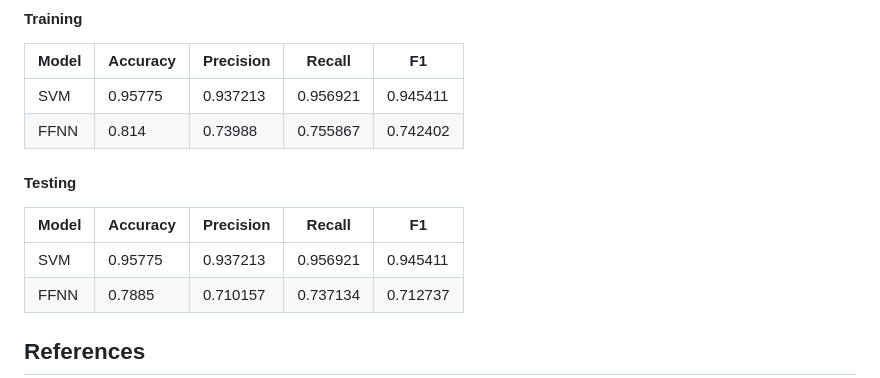
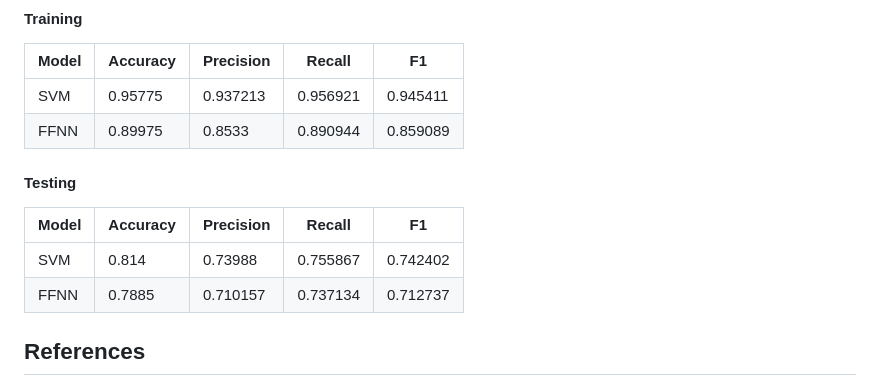
Before and after one commit to NicolaZomer/3D-Object-Classification, a Markdown page: README.md, the part around the change. GitHub-like rendering.

```diff
--- a/README.md
+++ b/README.md
@@ -64,13 +64,13 @@ For visualization purposes, we use T-SNE to reduce the dimensionality of the cod
 | Model | Accuracy | Precision | Recall | F1 |
 | --- | --- | --- | --- | --- |
 | SVM |  0.95775  |   0.937213   |   0.956921  |   0.945411 |
-| FFNN | 0.814  |  0.73988  |   0.755867  |  0.742402 |
+| FFNN | 0.89975   |  0.8533   |   0.890944   |  0.859089  |
 
 
 #### Testing
 | Model | Accuracy | Precision | Recall | F1 |
 | --- | --- | --- | --- | --- |
-| SVM |  0.95775  |   0.937213   |   0.956921  |   0.945411 |
+| SVM |  0.814  |  0.73988  |   0.755867  |  0.742402 |
 | FFNN | 0.7885  |  0.710157   |  0.737134  |  0.712737 |
 
 
```
